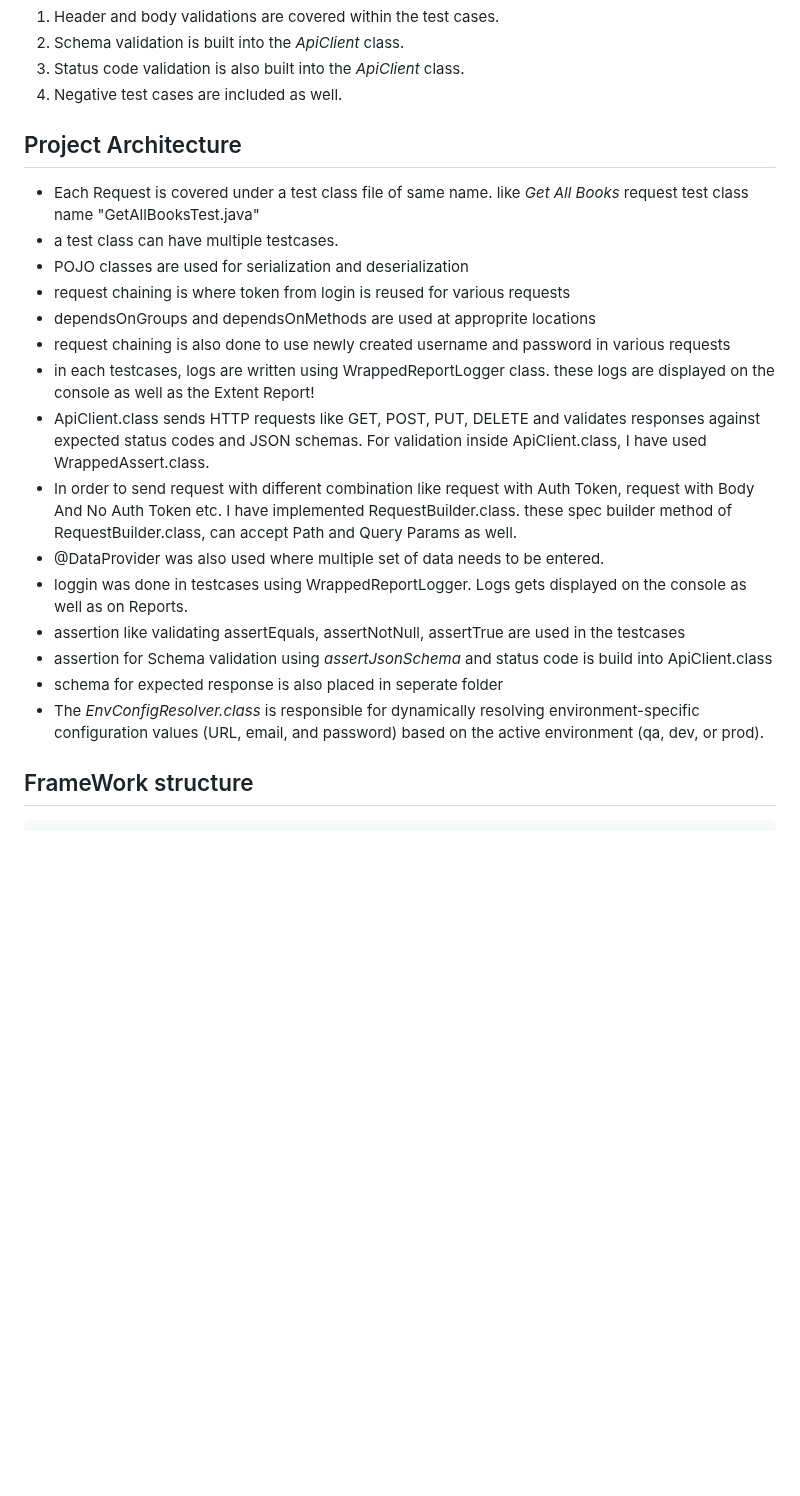
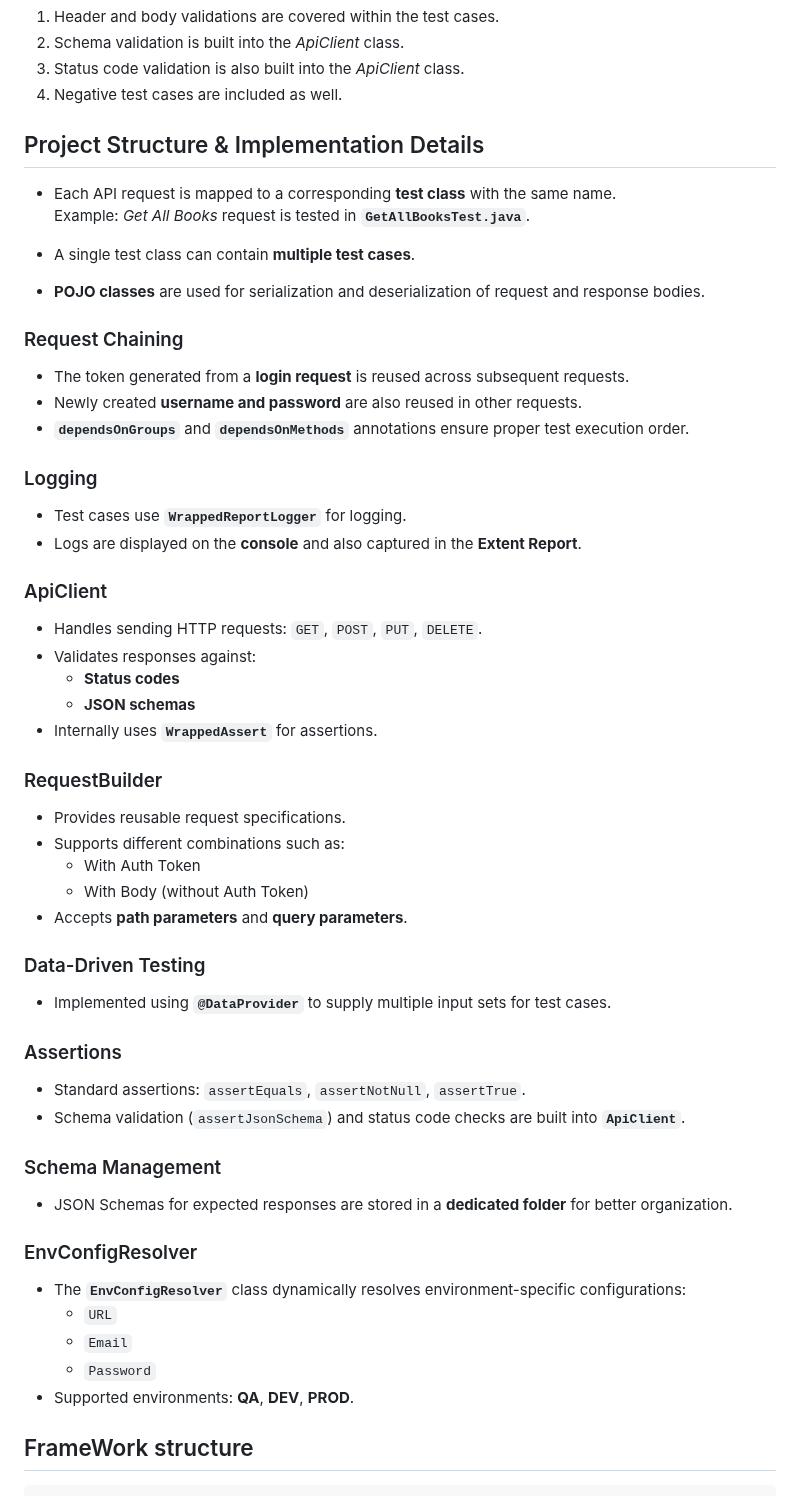
Before and after one commit to ShivSahil/RestAssuredShiv, a Markdown page: README.md, the part around the change. Rendered like a GitHub page; blank space fills up the shorter version.

````diff
--- a/README.md
+++ b/README.md
@@ -34,22 +34,55 @@ Validation is handled through the *WrappedAssert* class, which extends TestNG’
 4. Negative test cases are included as well.
 
 
-## Project Architecture
-- Each Request is covered under a test class file of same name. like *Get All Books* request test class name "GetAllBooksTest.java"
-- a test class can have multiple testcases.
-- POJO classes are used for serialization and deserialization
-- request chaining is where token from login is reused for various requests
-- dependsOnGroups and dependsOnMethods are used at approprite locations
-- request chaining is also done to use newly created username and password in various requests
-- in each testcases, logs are written using WrappedReportLogger class. these logs are displayed on the console as well as the Extent Report!
-- ApiClient.class sends HTTP requests like GET, POST, PUT, DELETE and validates responses against expected status codes and JSON schemas. For validation inside ApiClient.class, I have used WrappedAssert.class.
-- In order to send request with different combination like request with Auth Token, request with Body And No Auth Token etc. I have implemented RequestBuilder.class. these spec builder method of RequestBuilder.class, can accept Path and Query Params as well.
-- @DataProvider was also used where multiple set of data needs to be entered.
-- loggin was done in testcases using WrappedReportLogger. Logs gets displayed on the console as well as on Reports.
-- assertion like validating assertEquals, assertNotNull, assertTrue are used in the testcases
-- assertion for Schema validation using *assertJsonSchema* and status code is build into ApiClient.class
-- schema for expected response is also placed in seperate folder
-- The *EnvConfigResolver.class* is responsible for dynamically resolving environment-specific configuration values (URL, email, and password) based on the active environment (qa, dev, or prod).
+## Project Structure & Implementation Details
+
+- Each API request is mapped to a corresponding **test class** with the same name.
+  Example: *Get All Books* request is tested in **`GetAllBooksTest.java`**.
+
+- A single test class can contain **multiple test cases**.
+
+- **POJO classes** are used for serialization and deserialization of request and response bodies.
+
+### Request Chaining
+- The token generated from a **login request** is reused across subsequent requests.
+- Newly created **username and password** are also reused in other requests.
+- **`dependsOnGroups`** and **`dependsOnMethods`** annotations ensure proper test execution order.
+
+### Logging
+- Test cases use **`WrappedReportLogger`** for logging.
+- Logs are displayed on the **console** and also captured in the **Extent Report**.
+
+### ApiClient
+- Handles sending HTTP requests: `GET`, `POST`, `PUT`, `DELETE`.
+- Validates responses against:
+  - **Status codes**
+  - **JSON schemas**
+- Internally uses **`WrappedAssert`** for assertions.
+
+### RequestBuilder
+- Provides reusable request specifications.
+- Supports different combinations such as:
+  - With Auth Token
+  - With Body (without Auth Token)
+- Accepts **path parameters** and **query parameters**.
+
+### Data-Driven Testing
+- Implemented using **`@DataProvider`** to supply multiple input sets for test cases.
+
+### Assertions
+- Standard assertions: `assertEquals`, `assertNotNull`, `assertTrue`.
+- Schema validation (`assertJsonSchema`) and status code checks are built into **`ApiClient`**.
+
+### Schema Management
+- JSON Schemas for expected responses are stored in a **dedicated folder** for better organization.
+
+### EnvConfigResolver
+- The **`EnvConfigResolver`** class dynamically resolves environment-specific configurations:
+  - `URL`
+  - `Email`
+  - `Password`
+- Supported environments: **QA**, **DEV**, **PROD**.
+
 
 ## FrameWork structure
 ```
````
